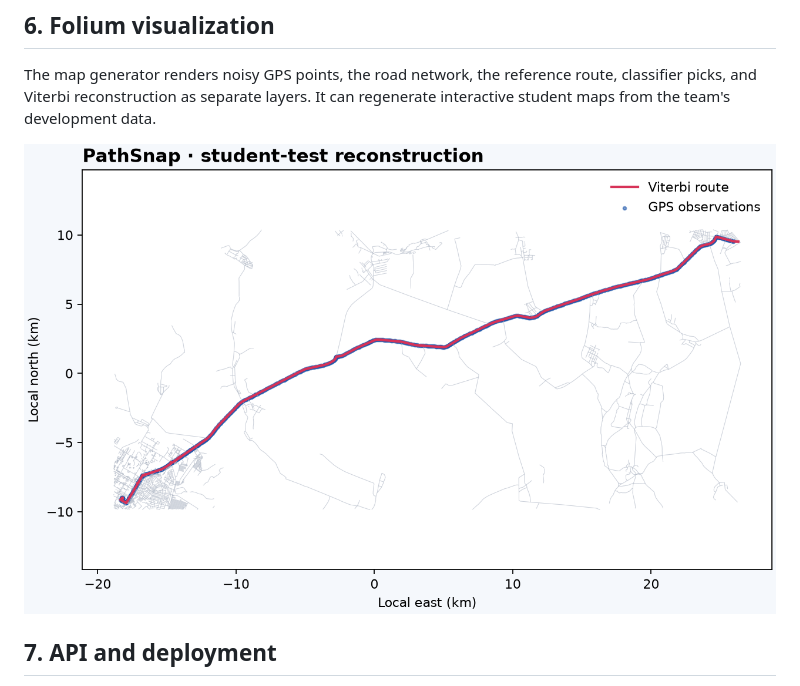
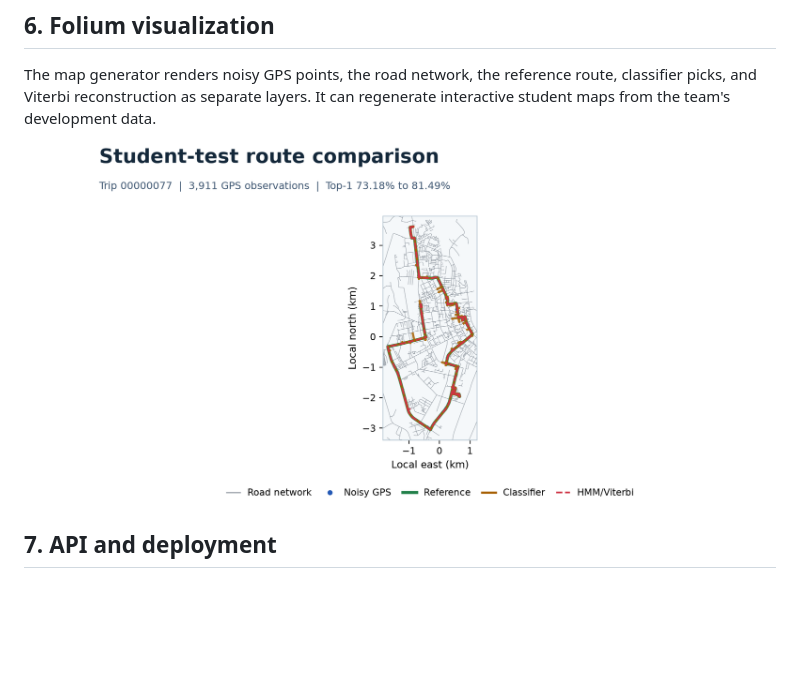
Before and after one commit to PES1UG24AM445/pathsnap, a Markdown page: report/official_development_results.md, the part around the change. GitHub-like rendering; pictures changed too: results/figs/folium_student_comparison.png (added); blank space fills up the shorter version.

Commit message:
Add verified Folium export to the PathSnap report

```diff
--- a/report/official_development_results.md
+++ b/report/official_development_results.md
@@ -120,7 +120,7 @@ Viterbi improved Top-1 on 10 of 10 trips and reduced it on 0. The largest decrea
 
 The map generator renders noisy GPS points, the road network, the reference route, classifier picks, and Viterbi reconstruction as separate layers. It can regenerate interactive student maps from the team's development data.
 
-![Student-test route with local coordinates](../results/figs/student_route_rehearsal.png)
+![Static export of the student-test Folium comparison layers](../results/figs/folium_student_comparison.png)
 
 ## 7. API and deployment
 
```
Also changed, not shown: 2 other files.
